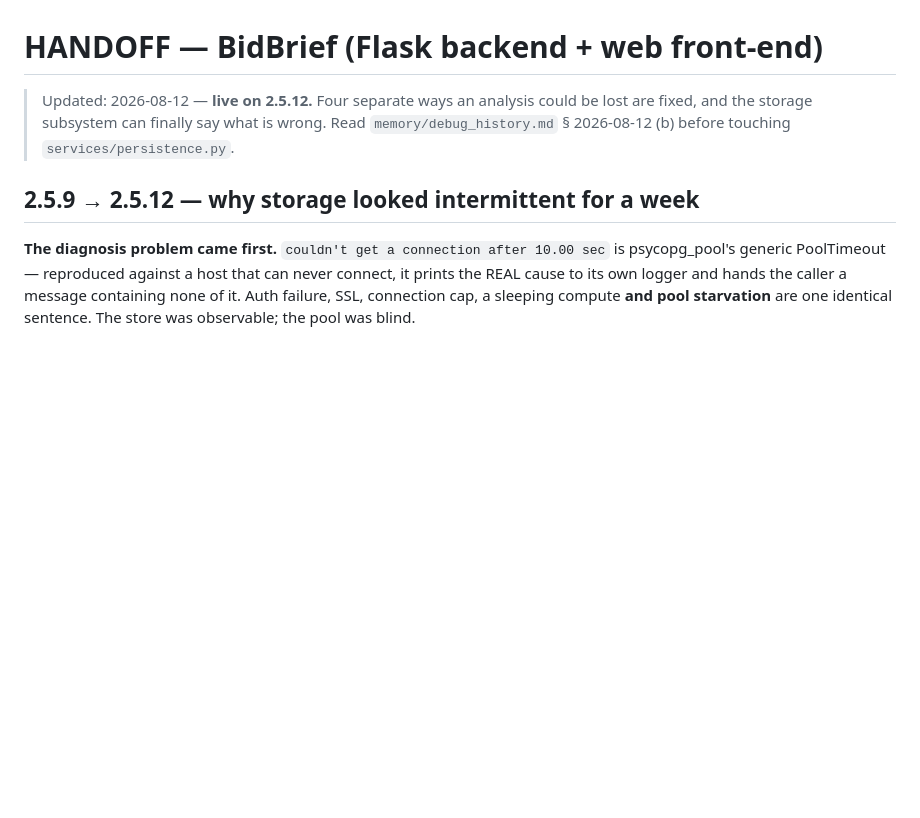
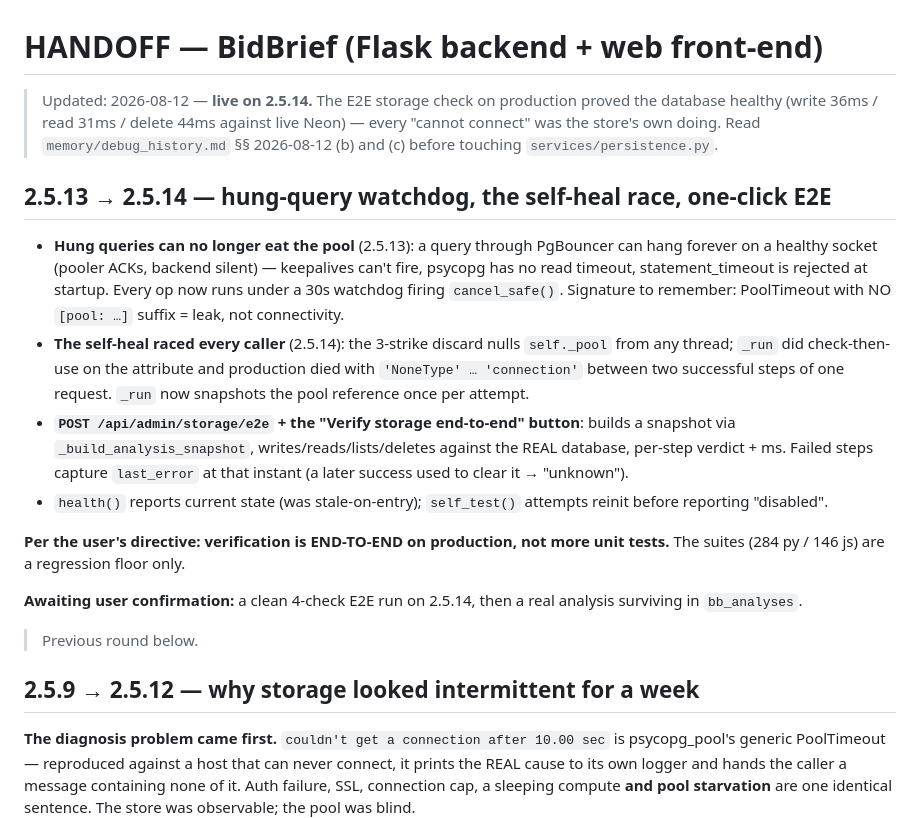
Before and after one commit to AILLCSteve/BidBrief, a Markdown page: HANDOFF.md, the part around the change. GitHub-like rendering; blank space fills up the shorter version.

```diff
--- a/HANDOFF.md
+++ b/HANDOFF.md
@@ -1,9 +1,37 @@
 # HANDOFF — BidBrief (Flask backend + web front-end)
 
-> Updated: 2026-08-12 — **live on 2.5.12.** Four separate ways an analysis could
-> be lost are fixed, and the storage subsystem can finally say what is wrong.
-> Read `memory/debug_history.md` § 2026-08-12 (b) before touching
+> Updated: 2026-08-12 — **live on 2.5.14.** The E2E storage check on production
+> proved the database healthy (write 36ms / read 31ms / delete 44ms against live
+> Neon) — every "cannot connect" was the store's own doing. Read
+> `memory/debug_history.md` §§ 2026-08-12 (b) and (c) before touching
 > `services/persistence.py`.
+
+## 2.5.13 → 2.5.14 — hung-query watchdog, the self-heal race, one-click E2E
+
+- **Hung queries can no longer eat the pool** (2.5.13): a query through
+  PgBouncer can hang forever on a healthy socket (pooler ACKs, backend silent) —
+  keepalives can't fire, psycopg has no read timeout, statement_timeout is
+  rejected at startup. Every op now runs under a 30s watchdog firing
+  `cancel_safe()`. Signature to remember: PoolTimeout with NO `[pool: …]`
+  suffix = leak, not connectivity.
+- **The self-heal raced every caller** (2.5.14): the 3-strike discard nulls
+  `self._pool` from any thread; `_run` did check-then-use on the attribute and
+  production died with `'NoneType' … 'connection'` between two successful steps
+  of one request. `_run` now snapshots the pool reference once per attempt.
+- **`POST /api/admin/storage/e2e` + the "Verify storage end-to-end" button**:
+  builds a snapshot via `_build_analysis_snapshot`, writes/reads/lists/deletes
+  against the REAL database, per-step verdict + ms. Failed steps capture
+  `last_error` at that instant (a later success used to clear it → "unknown").
+- `health()` reports current state (was stale-on-entry); `self_test()` attempts
+  reinit before reporting "disabled".
+
+**Per the user's directive: verification is END-TO-END on production, not more
+unit tests.** The suites (284 py / 146 js) are a regression floor only.
+
+**Awaiting user confirmation:** a clean 4-check E2E run on 2.5.14, then a real
+analysis surviving in `bb_analyses`.
+
+> Previous round below.
 
 ## 2.5.9 → 2.5.12 — why storage looked intermittent for a week
 
```
Also changed, not shown: memory/debug_history.md (+39 -0 lines).
